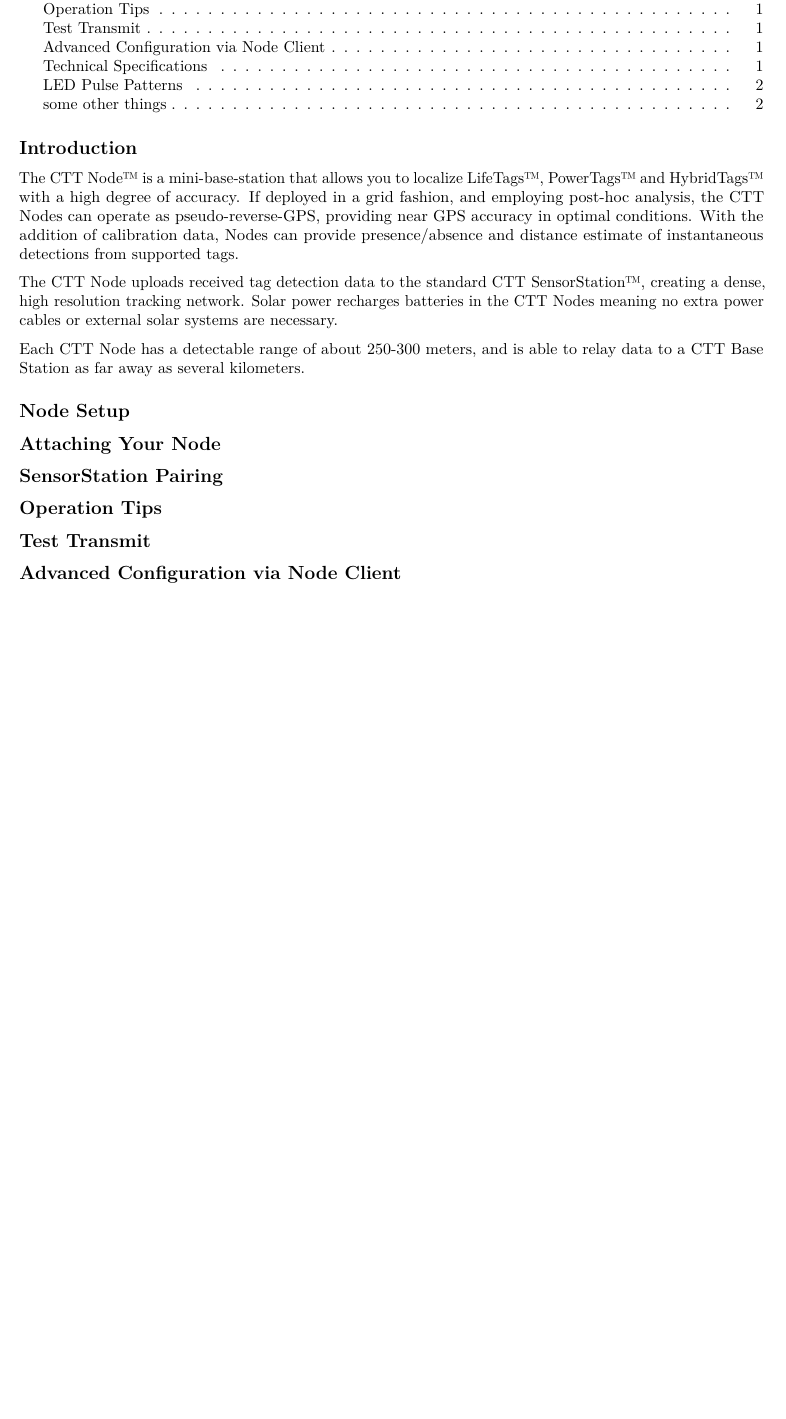
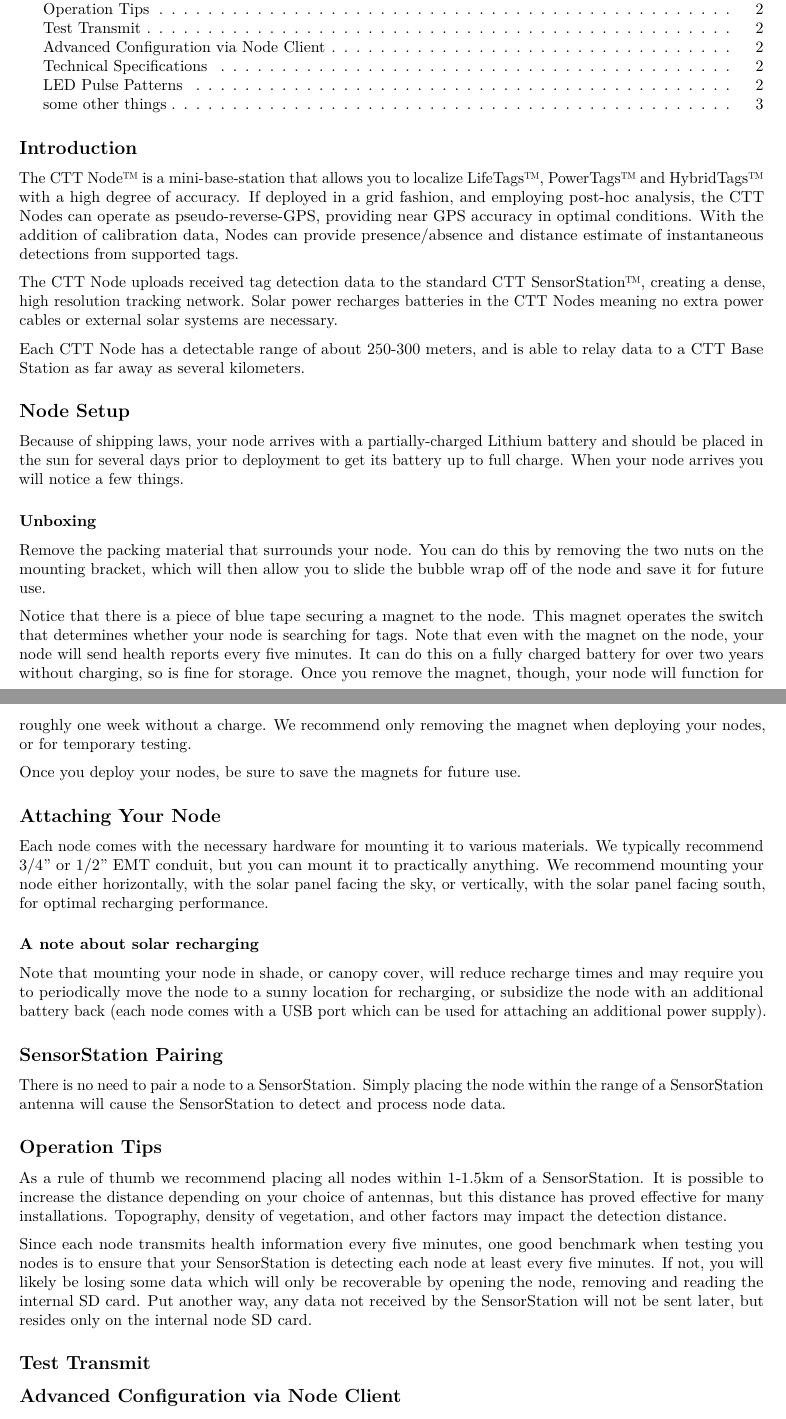
Before and after one commit to cellular-tracking-technologies/ctt_documentation, an R Markdown document (CTT Node User Guide.Rmd): part of page 1 of 2 before the commit and two parts of pages 1 and 2 of 3 after it, the two joined at a grey line, cut so that both start at the same text, the shorter picture padded with empty space. Rendered offline with R 4.5, knitr and Pandoc, then LaTeX, with nearby package versions.

Commit message:
moved things around for better flow, and added info on flashing more than one RPi.

```diff
--- a/CTT Node User Guide.Rmd
+++ b/CTT Node User Guide.Rmd
@@ -26,12 +26,37 @@
 
 ## Node Setup
 
+Because of shipping laws, your node arrives with a partially-charged Lithium battery and should be placed in the sun for several days prior to deployment to get its battery up to full charge. When your node arrives you will notice a few things.
+
+### Unboxing
+
+Remove the packing material that surrounds your node. You can do this by removing the two nuts on the mounting bracket, which will then allow you to slide the bubble wrap off of the node and save it for future use.
+
+<node unboxing photos>
+
+Notice that there is a piece of blue tape securing a magnet to the node. This magnet operates the switch that determines whether your node is searching for tags. Note that even with the magnet on the node, your node will send health reports every five minutes. It can do this on a fully charged battery for over two years without charging, so is fine for storage. Once you remove the magnet, though, your node will function for roughly one week without a charge. We recommend only removing the magnet when deploying your nodes, or for temporary testing.
+
+<node magnet photo>
+
+Once you deploy your nodes, be sure to save the magnets for future use.
 
 ## Attaching Your Node
 
+Each node comes with the necessary hardware for mounting it to various materials. We typically recommend 3/4" or 1/2" EMT conduit, but you can mount it to practically anything. We recommend mounting your node either horizontally, with the solar panel facing the sky, or vertically, with the solar panel facing south, for optimal recharging performance.
+
+### A note about solar recharging
+
+Note that mounting your node in shade, or canopy cover, will reduce recharge times and may require you to periodically move the node to a sunny location for recharging, or subsidize the node with an additional battery back (each node comes with a USB port which can be used for attaching an additional power supply).
+
 ## SensorStation Pairing
 
+There is no need to pair a node to a SensorStation. Simply placing the node within the range of a SensorStation antenna will cause the SensorStation to detect and process node data.
+
 ## Operation Tips
+
+As a rule of thumb we recommend placing all nodes within 1-1.5km of a SensorStation. It is possible to increase the distance depending on your choice of antennas, but this distance has proved effective for many installations. Topography, density of vegetation, and other factors may impact the detection distance.
+
+Since each node transmits health information every five minutes, one good benchmark when testing you nodes is to ensure that your SensorStation is detecting each node at least every five minutes. If not, you will likely be losing some data which will only be recoverable by opening the node, removing and reading the internal SD card. Put another way, any data not received by the SensorStation will not be sent later, but resides only on the internal node SD card.
 
 ## Test Transmit
 
```
Also changed, not shown: flashingComputeModule.Rmd (+23 -10 lines), flashingComputeModule.html, flashingComputeModule.pdf, 1 other file.
